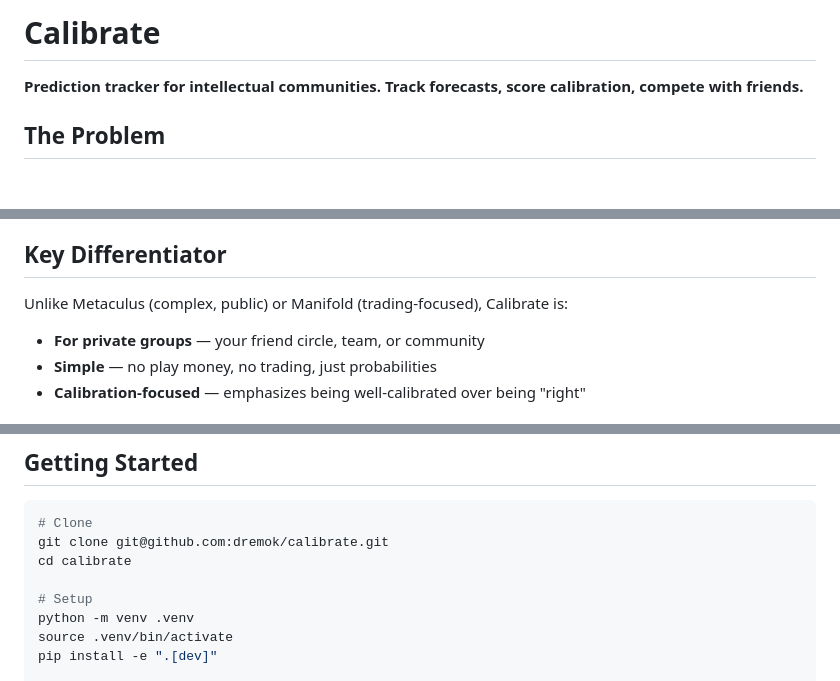
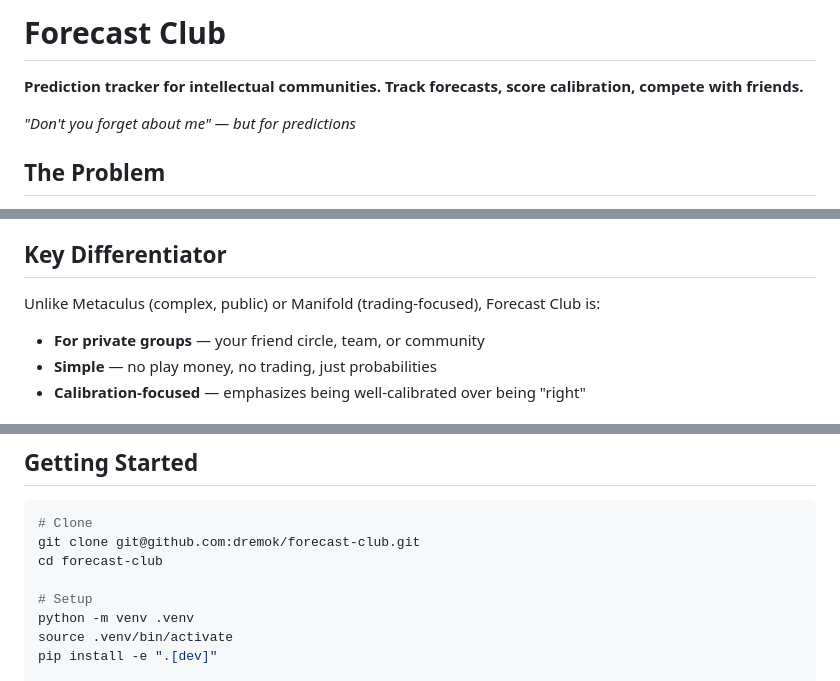
Before and after one commit to dremok/forecast-club, a Markdown page: README.md, 3 parts joined by grey strips. Rendered like a GitHub page; blank space fills up the shorter version.

Commit message:
Rename to Forecast Club

````diff
--- a/README.md
+++ b/README.md
@@ -1,6 +1,8 @@
-# Calibrate
+# Forecast Club
 
 **Prediction tracker for intellectual communities. Track forecasts, score calibration, compete with friends.**
+
+*"Don't you forget about me" — but for predictions*
 
 ## The Problem
 
@@ -17,7 +19,7 @@ A simple app where you:
 
 ## Key Differentiator
 
-Unlike Metaculus (complex, public) or Manifold (trading-focused), Calibrate is:
+Unlike Metaculus (complex, public) or Manifold (trading-focused), Forecast Club is:
 - **For private groups** — your friend circle, team, or community
 - **Simple** — no play money, no trading, just probabilities
 - **Calibration-focused** — emphasizes being well-calibrated over being "right"
@@ -261,8 +263,8 @@ calibrate/
 
 ```bash
 # Clone
-git clone git@github.com:dremok/calibrate.git
-cd calibrate
+git clone git@github.com:dremok/forecast-club.git
+cd forecast-club
 
 # Setup
 python -m venv .venv
````
Also changed, not shown: other parts of README.md (+1 -1 lines).
